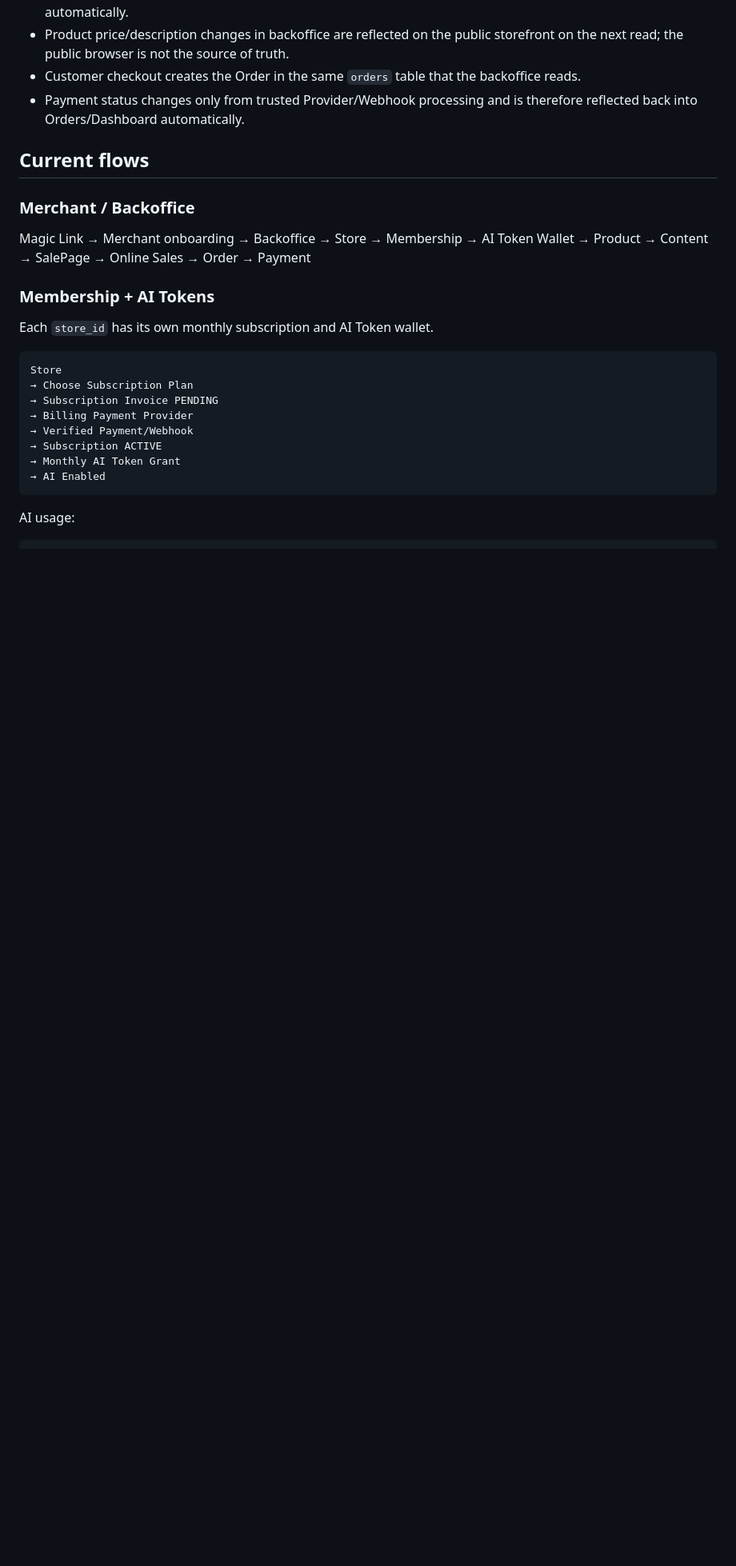
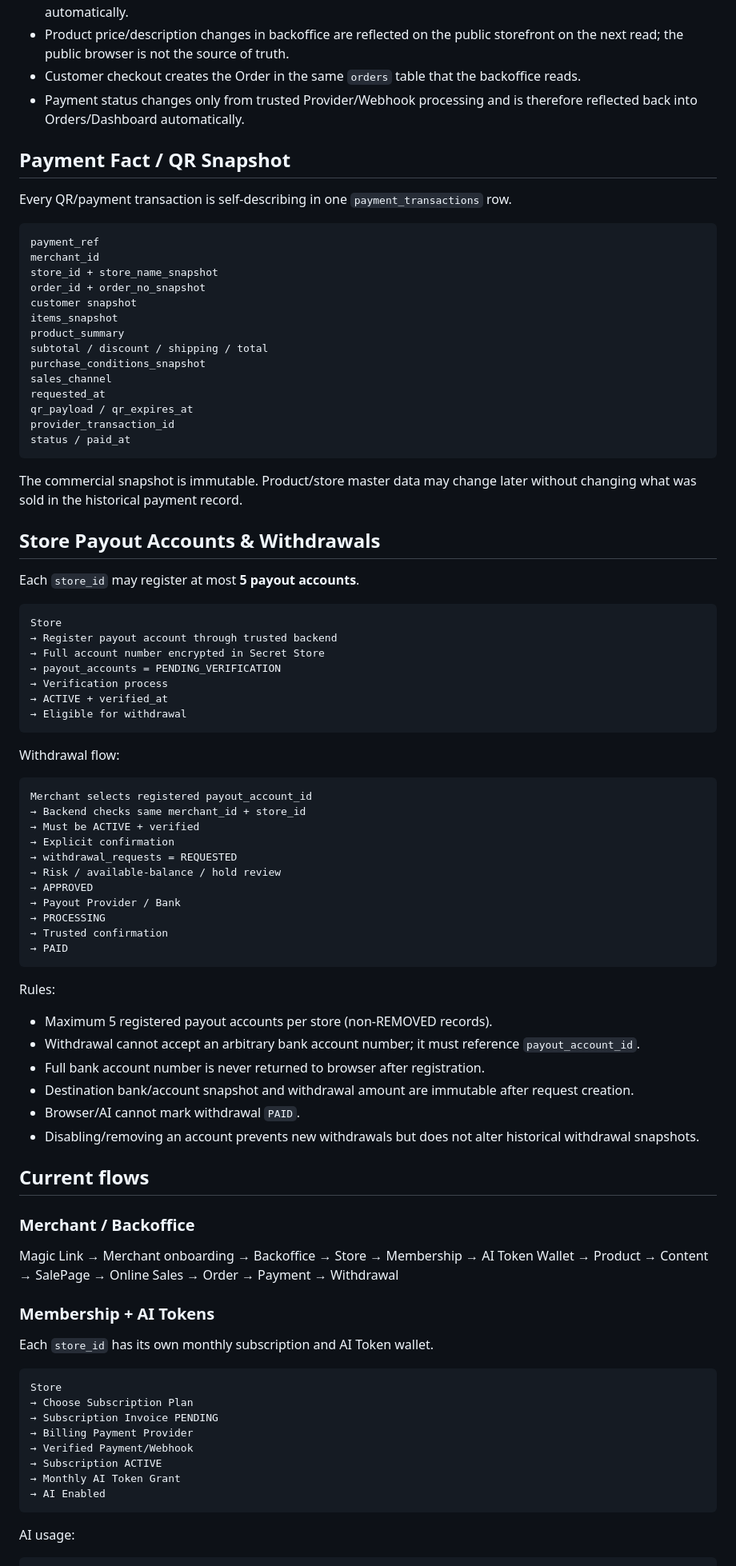
Before and after one commit to ceopop-gif/aiagentpayment, a Markdown page: database/INSTALL.md, the part around one of its changes. Shown at 80% size. Drawn GitHub-style; blank space fills up the shorter version.

Commit message:
Document payment facts and store payouts installation

````diff
--- a/database/INSTALL.md
+++ b/database/INSTALL.md
@@ -117,10 +126,72 @@ BACKOFFICE updates from the same authoritative data
 - Customer checkout creates the Order in the same `orders` table that the backoffice reads.
 - Payment status changes only from trusted Provider/Webhook processing and is therefore reflected back into Orders/Dashboard automatically.
 
+## Payment Fact / QR Snapshot
+
+Every QR/payment transaction is self-describing in one `payment_transactions` row.
+
+```text
+payment_ref
+merchant_id
+store_id + store_name_snapshot
+order_id + order_no_snapshot
+customer snapshot
+items_snapshot
+product_summary
+subtotal / discount / shipping / total
+purchase_conditions_snapshot
+sales_channel
+requested_at
+qr_payload / qr_expires_at
+provider_transaction_id
+status / paid_at
+```
+
+The commercial snapshot is immutable. Product/store master data may change later without changing what was sold in the historical payment record.
+
+## Store Payout Accounts & Withdrawals
+
+Each `store_id` may register at most **5 payout accounts**.
+
+```text
+Store
+→ Register payout account through trusted backend
+→ Full account number encrypted in Secret Store
+→ payout_accounts = PENDING_VERIFICATION
+→ Verification process
+→ ACTIVE + verified_at
+→ Eligible for withdrawal
+```
+
+Withdrawal flow:
+
+```text
+Merchant selects registered payout_account_id
+→ Backend checks same merchant_id + store_id
+→ Must be ACTIVE + verified
+→ Explicit confirmation
+→ withdrawal_requests = REQUESTED
+→ Risk / available-balance / hold review
+→ APPROVED
+→ Payout Provider / Bank
+→ PROCESSING
+→ Trusted confirmation
+→ PAID
+```
+
+Rules:
+
+- Maximum 5 registered payout accounts per store (non-REMOVED records).
+- Withdrawal cannot accept an arbitrary bank account number; it must reference `payout_account_id`.
+- Full bank account number is never returned to browser after registration.
+- Destination bank/account snapshot and withdrawal amount are immutable after request creation.
+- Browser/AI cannot mark withdrawal `PAID`.
+- Disabling/removing an account prevents new withdrawals but does not alter historical withdrawal snapshots.
+
 ## Current flows
 
 ### Merchant / Backoffice
-Magic Link → Merchant onboarding → Backoffice → Store → Membership → AI Token Wallet → Product → Content → SalePage → Online Sales → Order → Payment
+Magic Link → Merchant onboarding → Backoffice → Store → Membership → AI Token Wallet → Product → Content → SalePage → Online Sales → Order → Payment → Withdrawal
 
 ### Membership + AI Tokens
 Each `store_id` has its own monthly subscription and AI Token wallet.
````
Also changed, not shown: other parts of database/INSTALL.md (+20 -6 lines).
